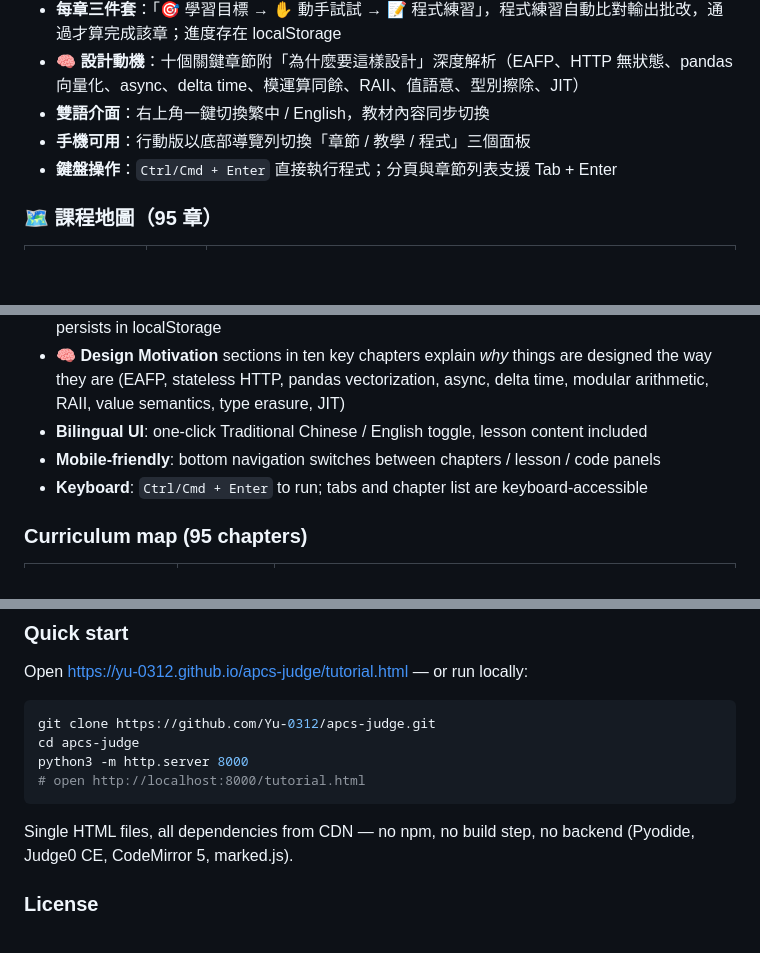
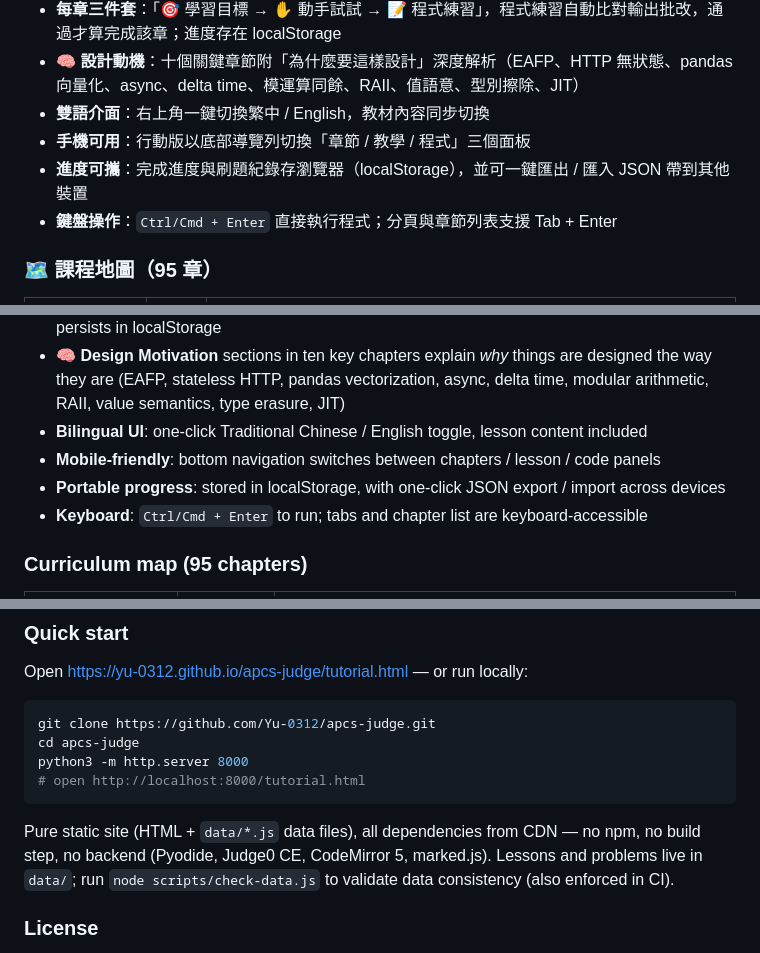
Before and after one commit to Yu-0312/apcs-judge, a Markdown page: README.md, 3 parts joined by grey strips. GitHub-like rendering; blank space fills up the shorter version.

````diff
--- a/README.md
+++ b/README.md
@@ -32,6 +38,7 @@
 - **🧠 設計動機**：十個關鍵章節附「為什麼要這樣設計」深度解析（EAFP、HTTP 無狀態、pandas 向量化、async、delta time、模運算同餘、RAII、值語意、型別擦除、JIT）
 - **雙語介面**：右上角一鍵切換繁中 / English，教材內容同步切換
 - **手機可用**：行動版以底部導覽列切換「章節 / 教學 / 程式」三個面板
+- **進度可攜**：完成進度與刷題紀錄存瀏覽器（localStorage），並可一鍵匯出 / 匯入 JSON 帶到其他裝置
 - **鍵盤操作**：`Ctrl/Cmd + Enter` 直接執行程式；分頁與章節列表支援 Tab + Enter
 
 ### 🗺️ 課程地圖（95 章）
@@ -135,6 +142,7 @@ This project is a complete learning path made of two pages:
 - **🧠 Design Motivation** sections in ten key chapters explain *why* things are designed the way they are (EAFP, stateless HTTP, pandas vectorization, async, delta time, modular arithmetic, RAII, value semantics, type erasure, JIT)
 - **Bilingual UI**: one-click Traditional Chinese / English toggle, lesson content included
 - **Mobile-friendly**: bottom navigation switches between chapters / lesson / code panels
+- **Portable progress**: stored in localStorage, with one-click JSON export / import across devices
 - **Keyboard**: `Ctrl/Cmd + Enter` to run; tabs and chapter list are keyboard-accessible
 
 ### Curriculum map (95 chapters)
@@ -168,7 +176,7 @@ python3 -m http.server 8000
 # open http://localhost:8000/tutorial.html
 ```
 
-Single HTML files, all dependencies from CDN — no npm, no build step, no backend (Pyodide, Judge0 CE, CodeMirror 5, marked.js).
+Pure static site (HTML + `data/*.js` data files), all dependencies from CDN — no npm, no build step, no backend (Pyodide, Judge0 CE, CodeMirror 5, marked.js). Lessons and problems live in `data/`; run `node scripts/check-data.js` to validate data consistency (also enforced in CI).
 
 ### License
 
````
Also changed, not shown: other parts of README.md (+7 -1 lines), assets/judge-desktop.png (added), assets/tutorial-desktop.png (added), assets/tutorial-mobile.png (added), 12 other files.
